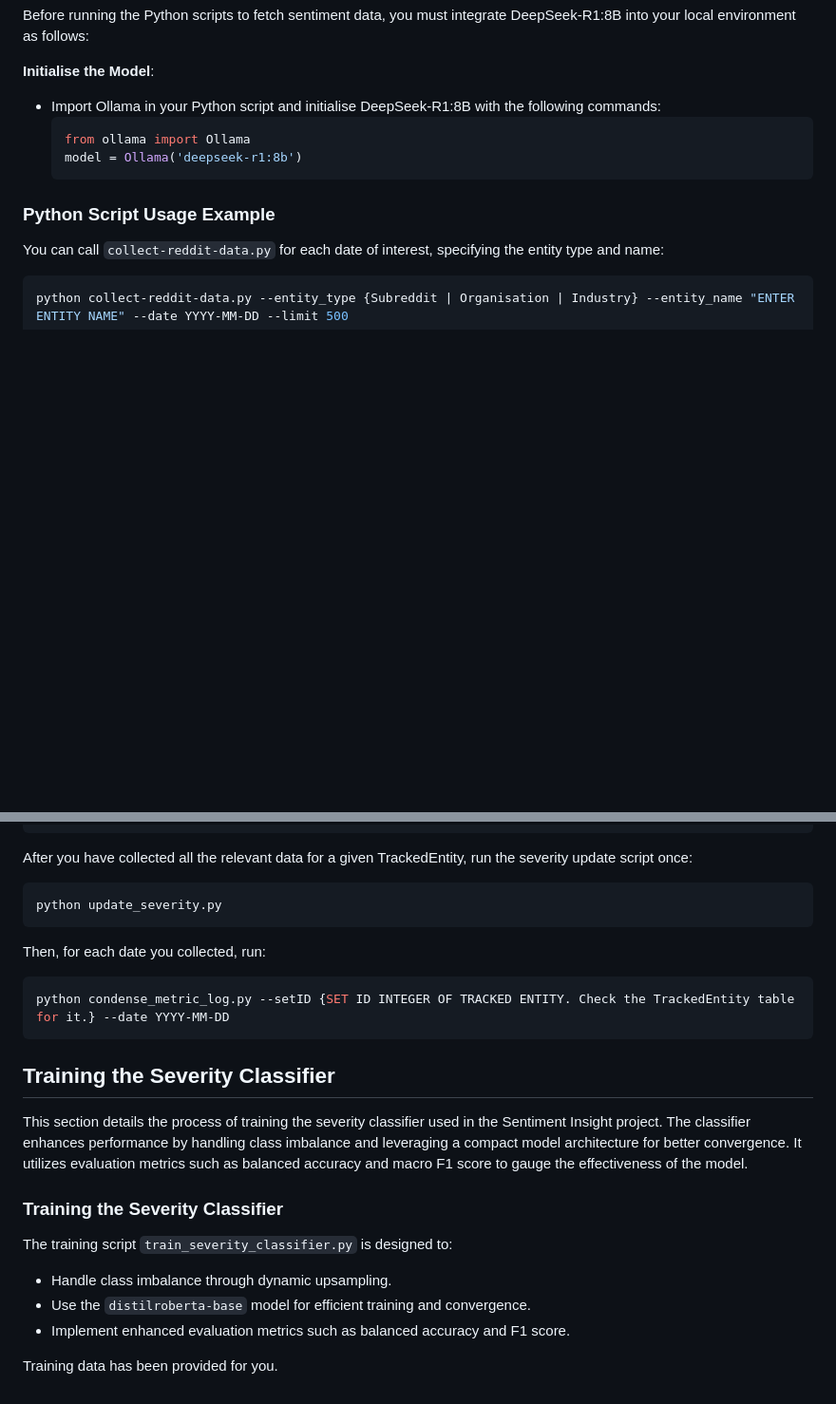
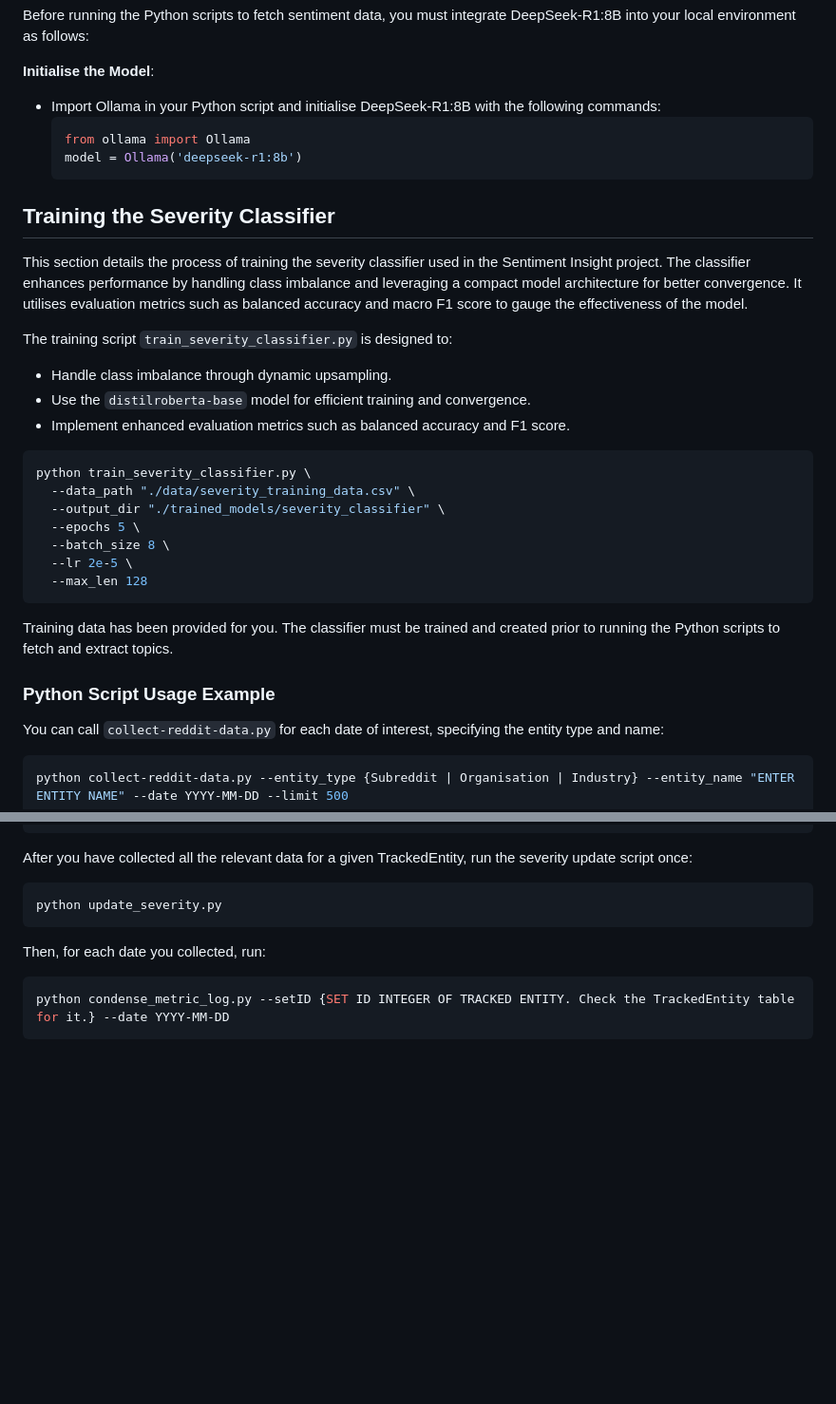
Before and after one commit to t3rryhuang/Sentiment-Insight, a Markdown page: README.md, 2 parts joined by grey strips. Shown at 95% size. Drawn GitHub-style; blank space fills up the shorter version.

````diff
--- a/README.md
+++ b/README.md
@@ -105,6 +105,27 @@ Before running the Python scripts to fetch sentiment data, you must integrate De
      model = Ollama('deepseek-r1:8b')
       ```
 
+## Training the Severity Classifier
+
+This section details the process of training the severity classifier used in the Sentiment Insight project. The classifier enhances performance by handling class imbalance and leveraging a compact model architecture for better convergence. It utilises evaluation metrics such as balanced accuracy and macro F1 score to gauge the effectiveness of the model.
+
+The training script `train_severity_classifier.py` is designed to:
+- Handle class imbalance through dynamic upsampling.
+- Use the `distilroberta-base` model for efficient training and convergence.
+- Implement enhanced evaluation metrics such as balanced accuracy and F1 score.
+
+```bash
+python train_severity_classifier.py \
+  --data_path "./data/severity_training_data.csv" \
+  --output_dir "./trained_models/severity_classifier" \
+  --epochs 5 \
+  --batch_size 8 \
+  --lr 2e-5 \
+  --max_len 128
+```
+
+Training data has been provided for you. The classifier must be trained and created prior to running the Python scripts to fetch and extract topics.
+
 ### Python Script Usage Example
 You can call `collect-reddit-data.py` for each date of interest, specifying the entity type and name:
 ```bash
@@ -118,15 +139,3 @@ Then, for each date you collected, run:
 ```bash
 python condense_metric_log.py --setID {SET ID INTEGER OF TRACKED ENTITY. Check the TrackedEntity table for it.} --date YYYY-MM-DD
 ```
-
-## Training the Severity Classifier
-
-This section details the process of training the severity classifier used in the Sentiment Insight project. The classifier enhances performance by handling class imbalance and leveraging a compact model architecture for better convergence. It utilizes evaluation metrics such as balanced accuracy and macro F1 score to gauge the effectiveness of the model.
-
-### Training the Severity Classifier
-The training script `train_severity_classifier.py` is designed to:
-- Handle class imbalance through dynamic upsampling.
-- Use the `distilroberta-base` model for efficient training and convergence.
-- Implement enhanced evaluation metrics such as balanced accuracy and F1 score.
-
-Training data has been provided for you.
````
